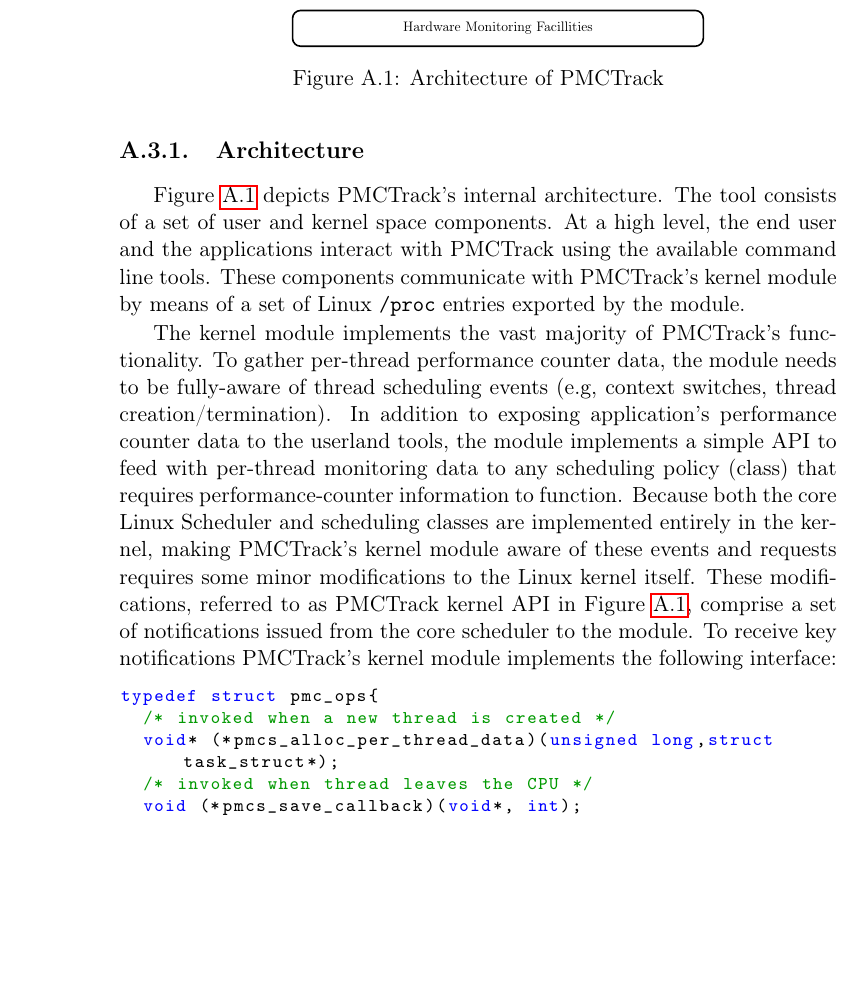
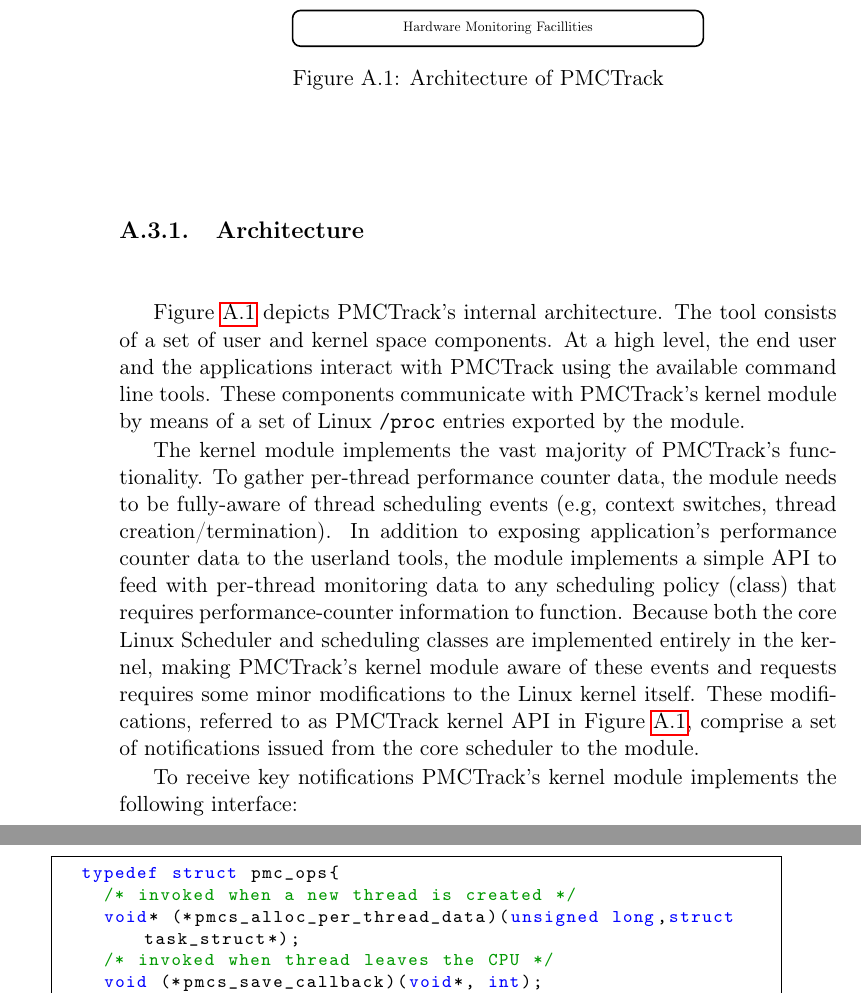
Before and after one commit to Akronix/pmctrack-memoria, a LaTeX thesis (Memoria.tex, which reads Apendices/Introduccion-ingles.tex): part of page 36 of 70 before the commit and two parts of pages 36 and 37 of 70 after it, the two joined at a grey line, cut so that both start at the same text, the shorter picture padded with empty space. Compiled offline with pdfLaTeX; the source files are stored in an older character set and shown here as Unicode; a LaTeX package or settings file that is missing is left out.

Commit message:
Arreglado y mejorado visualizacion codigo introducciones.

```diff
--- a/Apendices/Introduccion-ingles.tex
+++ b/Apendices/Introduccion-ingles.tex
@@ -155,11 +154,12 @@ classes are implemented entirely in the kernel, making PMCTrack's kernel
 module aware of these events and requests requires some minor
 modifications to the Linux kernel itself. These modifications, referred
 to as PMCTrack kernel API in Figure \ref{fig:arch}, comprise a set of
-notifications issued from the core scheduler to the module. To receive
-key notifications PMCTrack's kernel module implements the following
-interface:
+notifications issued from the core scheduler to the module.
 
-\begin{lstlisting}[backgroundcolor=,basicstyle=\tt\footnotesize]
+To receive key notifications PMCTrack's kernel module implements the following interface:
+
+\begin{minipage}{\linewidth}
+  \begin{lstlisting}[frame=single,language=C]
   typedef struct pmc_ops{
     /* invoked when a new thread is created */
     void* (*pmcs_alloc_per_thread_data)(unsigned long,struct task_struct*);
```
Also changed, not shown: Apendices/ApendiceUML.tex (+1 -1 lines), Capitulos/Introduccion.md (+4 -2 lines), Apendices/Introduccion-ingles.tex (2 more changed lines). Lines whose indentation alone changed are shown as unchanged.
